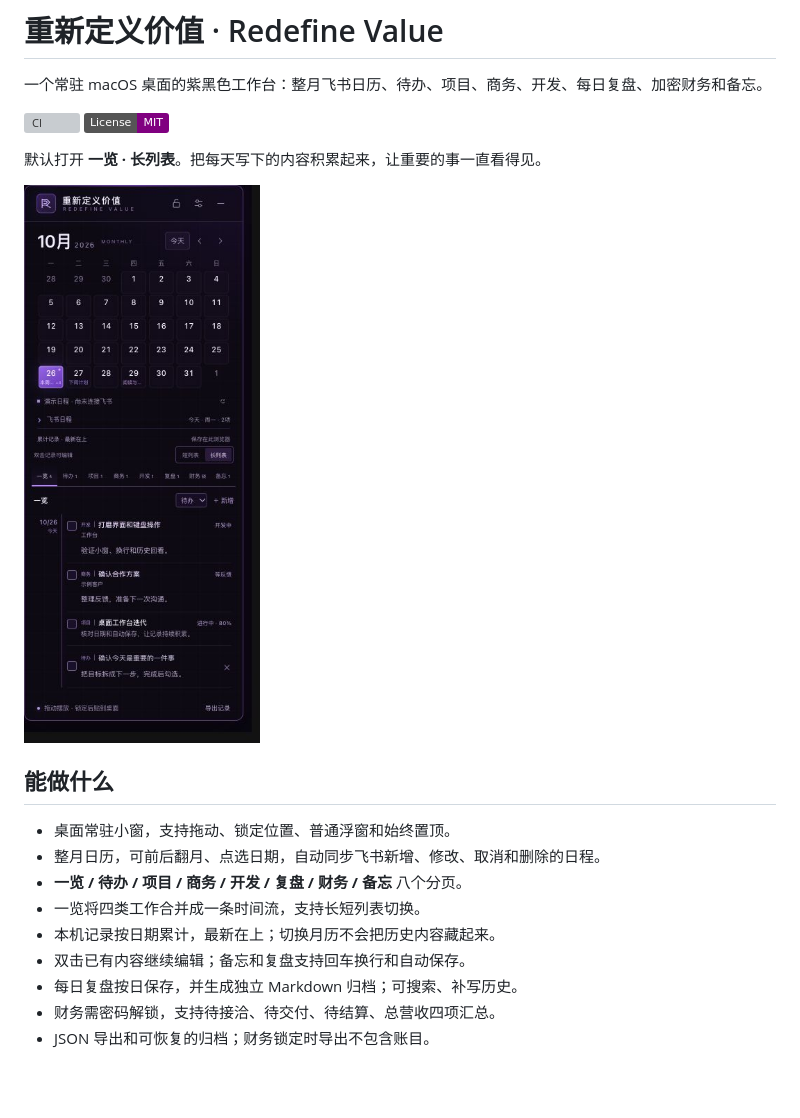
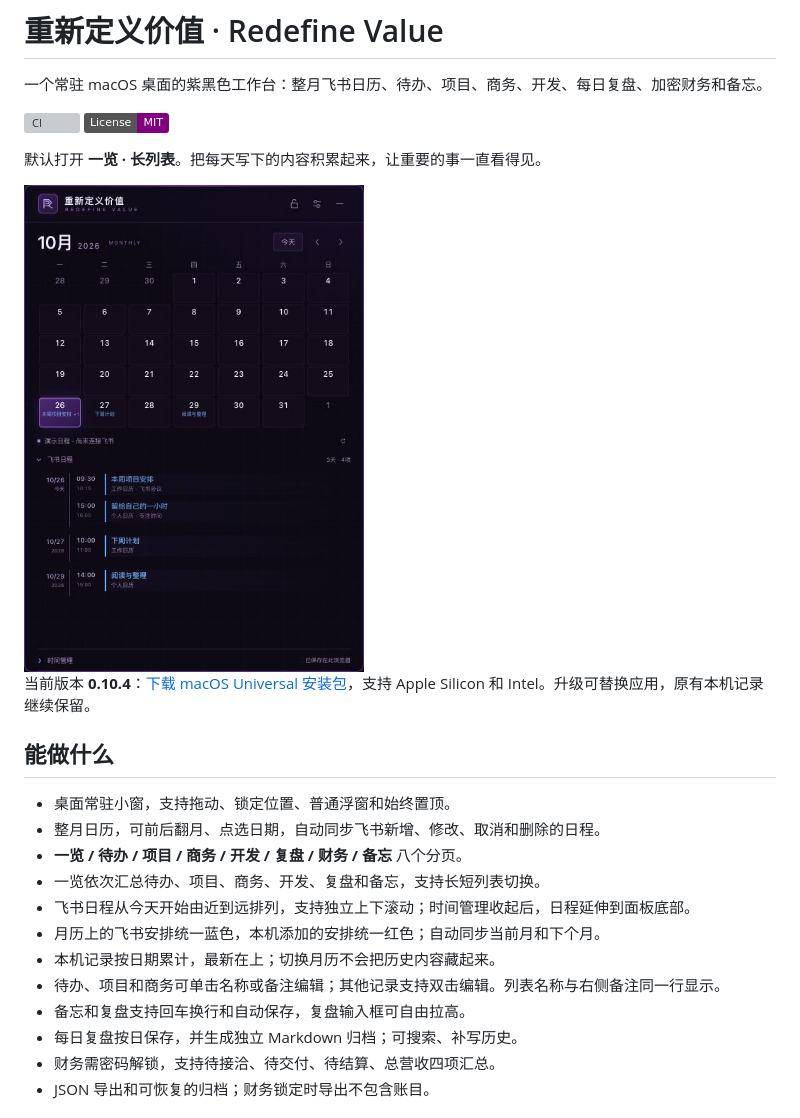
Before and after one commit to haoyun8665/redefine-value, a Markdown page: README.md, the part around the change. Rendered like a GitHub page; pictures changed too: docs/images/feishu-timeline.jpg (added); badges without logos; blank space fills up the shorter version; grey boxes are pictures that could not be loaded.

Commit message:
Update to v0.10.4 with upcoming schedule timeline and compact notes

```diff
--- a/README.md
+++ b/README.md
@@ -7,16 +7,21 @@
 
 默认打开 **一览 · 长列表**。把每天写下的内容积累起来，让重要的事一直看得见。
 
-<img src="docs/images/overview.jpg" width="340" alt="工作台预览，所有日程和记录均为演示数据">
+<img src="docs/images/feishu-timeline.jpg" width="340" alt="飞书日程时间线预览，所有日程均为演示数据">
+
+当前版本 **0.10.4**：[下载 macOS Universal 安装包](https://github.com/haoyun8665/redefine-value/releases/download/v0.10.4/redefine-value-0.10.4-macos-universal.zip)，支持 Apple Silicon 和 Intel。升级可替换应用，原有本机记录继续保留。
 
 ## 能做什么
 
 - 桌面常驻小窗，支持拖动、锁定位置、普通浮窗和始终置顶。
 - 整月日历，可前后翻月、点选日期，自动同步飞书新增、修改、取消和删除的日程。
 - **一览 / 待办 / 项目 / 商务 / 开发 / 复盘 / 财务 / 备忘** 八个分页。
-- 一览将四类工作合并成一条时间流，支持长短列表切换。
+- 一览依次汇总待办、项目、商务、开发、复盘和备忘，支持长短列表切换。
+- 飞书日程从今天开始由近到远排列，支持独立上下滚动；时间管理收起后，日程延伸到面板底部。
+- 月历上的飞书安排统一蓝色，本机添加的安排统一红色；自动同步当前月和下个月。
 - 本机记录按日期累计，最新在上；切换月历不会把历史内容藏起来。
-- 双击已有内容继续编辑；备忘和复盘支持回车换行和自动保存。
+- 待办、项目和商务可单击名称或备注编辑；其他记录支持双击编辑。列表名称与右侧备注同一行显示。
+- 备忘和复盘支持回车换行和自动保存，复盘输入框可自由拉高。
 - 每日复盘按日保存，并生成独立 Markdown 归档；可搜索、补写历史。
 - 财务需密码解锁，支持待接洽、待交付、待结算、总营收四项汇总。
 - JSON 导出和可恢复的归档；财务锁定时导出不包含账目。
```
Also changed, not shown: CHANGELOG.md (+11 -0 lines), docs/USAGE.md (+17 -22 lines), 8 other files.
